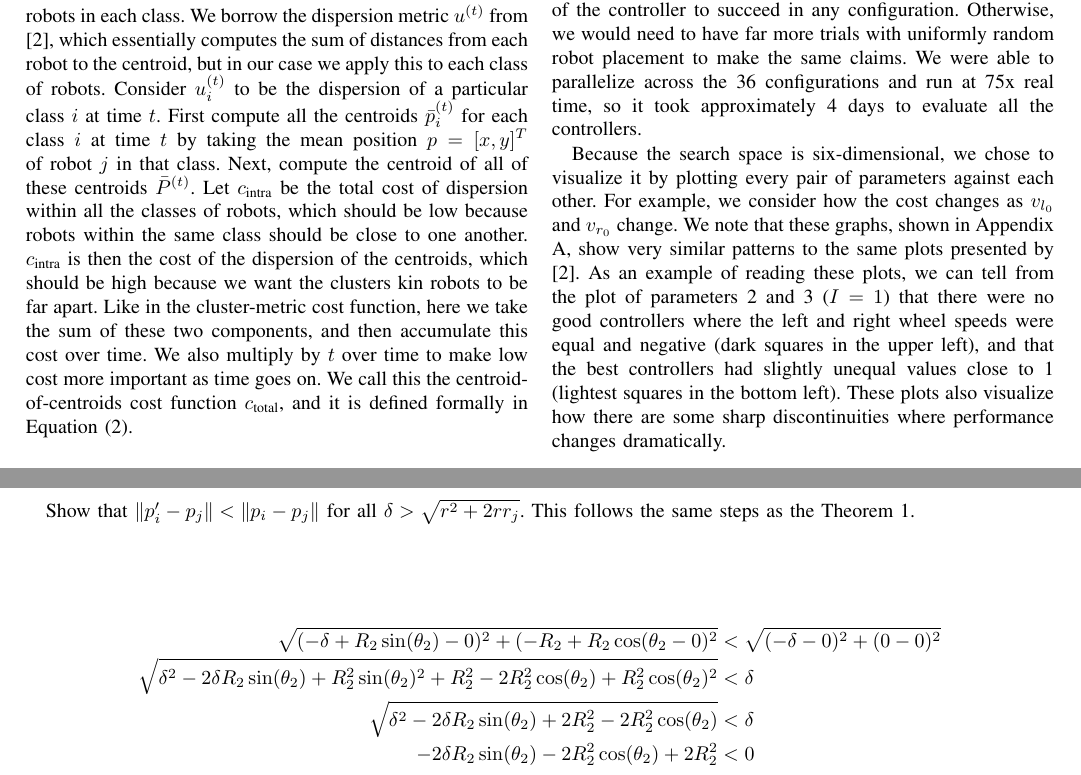
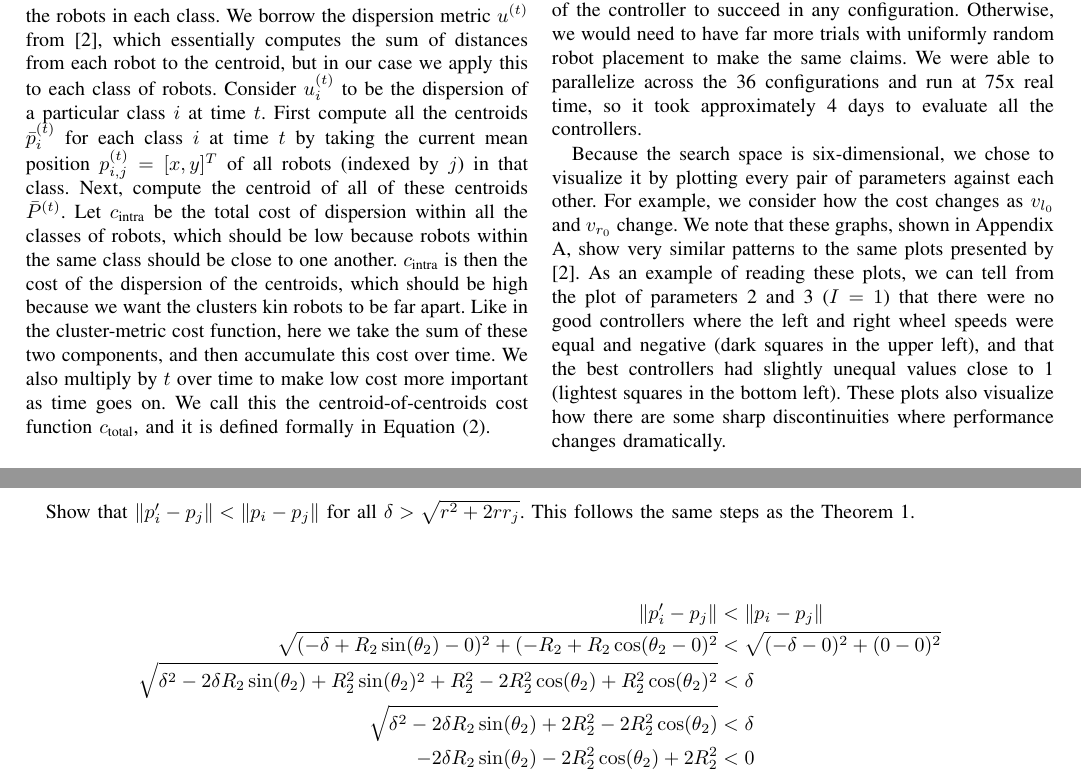
Before and after one commit to PeterMitrano/minimalist-segregation, a LaTeX paper (segregation_without_computation.tex): two parts of pages 3 and 9 of 10, joined at a grey line, cut so that both start at the same text. Compiled offline with pdfLaTeX; a missing font is replaced by an installed copy or a similar font; a LaTeX package or settings file that is missing is left out.

Commit message:
finish improving proofs

```diff
--- a/segregation_without_computation.tex
+++ b/segregation_without_computation.tex
@@ -117,7 +117,7 @@
 
     Let $n$ be the number of classes of robots, and $T$ be the total number of time steps in the trial being evaluated. We apply this cost function for each class of robots and sum the cluster-metric cost for each class to get the total cost. The negative sign is present because the cluster metric is 0 when no robots are connected and 1 when all robots in a class are connected, so the negative sign assigns more connections a lower cost. We used this cost function in grid search and all following experiments.
 
-    The cluster metric in \eqref{eq:cluster_cost} is problematic because it considers a straight line of robots to be one cluster. For some tasks such as task allocation, we might care about how tightly the swarm is packed in its clusters. Therefore, we also experiented with a second cost metric. This new metric uses the centroids of the robots in each class. We borrow the dispersion metric $u^{(t)}$ from \cite{gauci_self-organized_2014}, which essentially computes the sum of distances from each robot to the centroid, but in our case we apply this to each class of robots. Consider $u_i^{(t)}$ to be the dispersion of a particular class $i$ at time $t$. First compute all the centroids $\bar{p}_i^{(t)}$ for each class $i$ at time $t$ by taking the mean position $p=[x,y]^{T}$ of robot $j$ in that class. Next, compute the centroid of all of these centroids $\bar{P}^{(t)}$. Let $c_{\text{intra}}$ be the total cost of dispersion within all the classes of robots, which should be low because robots within the same class should be close to one another. $c_{\text{intra}}$ is then the cost of the dispersion of the centroids, which should be high because we want the clusters kin robots to be far apart. Like in the cluster-metric cost function, here we take the sum of these two components, and then accumulate this cost over time. We also multiply by $t$ over time to make low cost more important as time goes on. We call this the centroid-of-centroids cost function $c_{\text{total}}$, and it is defined formally in Equation \eqref{eq:centroid_cost}.
+    The cluster metric in \eqref{eq:cluster_cost} is problematic because it considers a straight line of robots to be one cluster. For some tasks such as task allocation, we might care about how tightly the swarm is packed in its clusters. Therefore, we also experiented with a second cost metric. This new metric uses the centroids of the robots in each class. We borrow the dispersion metric $u^{(t)}$ from \cite{gauci_self-organized_2014}, which essentially computes the sum of distances from each robot to the centroid, but in our case we apply this to each class of robots. Consider $u_i^{(t)}$ to be the dispersion of a particular class $i$ at time $t$. First compute all the centroids $\bar{p}_i^{(t)}$ for each class $i$ at time $t$ by taking the current mean position $p_{i,j}^{(t)}=[x,y]^{T}$ of all robots (indexed by $j$) in that class. Next, compute the centroid of all of these centroids $\bar{P}^{(t)}$. Let $c_{\text{intra}}$ be the total cost of dispersion within all the classes of robots, which should be low because robots within the same class should be close to one another. $c_{\text{intra}}$ is then the cost of the dispersion of the centroids, which should be high because we want the clusters kin robots to be far apart. Like in the cluster-metric cost function, here we take the sum of these two components, and then accumulate this cost over time. We also multiply by $t$ over time to make low cost more important as time goes on. We call this the centroid-of-centroids cost function $c_{\text{total}}$, and it is defined formally in Equation \eqref{eq:centroid_cost}.
 
     \begin{equation} \label{eq:centroid_cost}
       \begin{split}
@@ -456,6 +461,7 @@
     Show that $\lVert p'_i - p_j\rVert < \lVert p_i - p_j\rVert$ for all $\delta > \sqrt{r^2+2rr_j}$. This follows the same steps as the Theorem \ref{thm:aggregation_with_kin}.
 
     \begin{align*}
+      \lVert p'_i - p_j \rVert &< \lVert p_i - p_j \rVert \\
       \sqrt{(-\delta+R_2\sin(\theta_2)-0)^2 + (-R_2+R_2\cos(\theta_2-0)^2} &< \sqrt{(-\delta-0)^2 + (0-0)^2} \\
       \sqrt{\delta^2-2\delta R_2\sin(\theta_2) + R_2^2\sin(\theta_2)^2 + R_2^2-2R_2^2\cos(\theta_2)+R_2^2\cos(\theta_2)^2} &< \delta \\
       \sqrt{\delta^2-2\delta R_2\sin(\theta_2) + 2R_2^2-2R_2^2\cos(\theta_2)} &< \delta \\
```
Also changed, not shown: segregation_without_computation.pdf, segregation_without_computation.tex (7 more changed lines), 1 other file.
